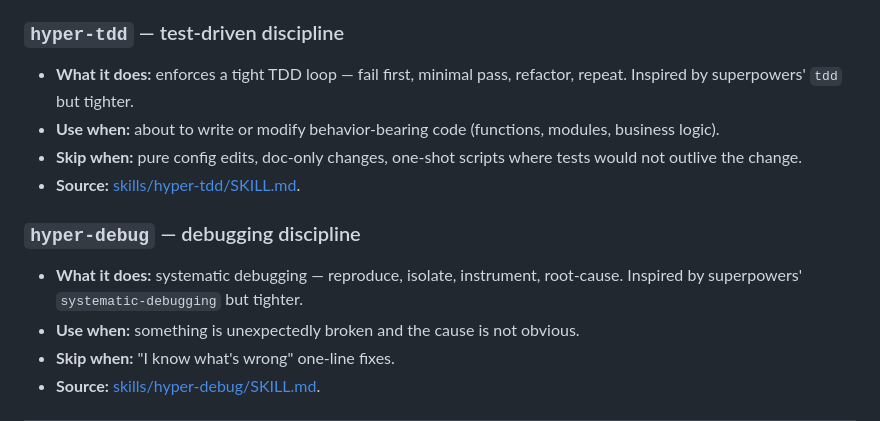
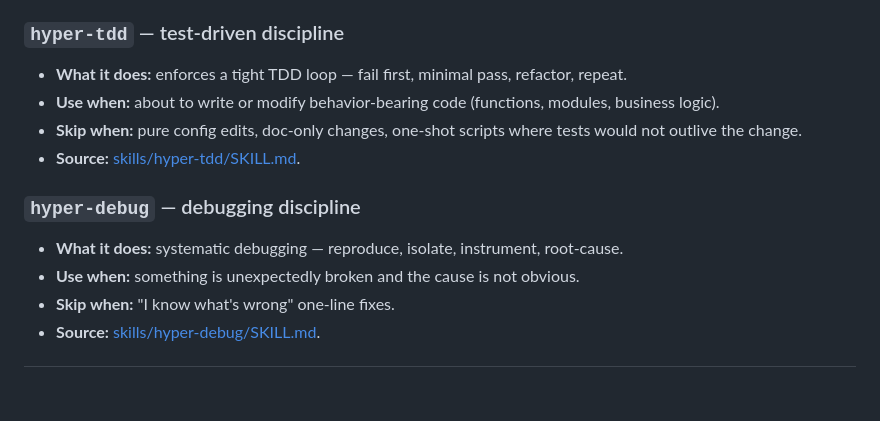
Before and after one commit to zeikar/hyperclaude, a Markdown page: docs/gates-and-agents.md, the part around the change. GitHub-like rendering; blank space fills up the shorter version.

Commit message:
docs: drop superpowers references from skill/gate descriptions
Keep only the README Acknowledgements credit; remove the inline
'inspired by superpowers' mentions from hyper-tdd, hyper-debug,
and hyper-implement descriptions.

```diff
--- a/docs/gates-and-agents.md
+++ b/docs/gates-and-agents.md
@@ -138,14 +138,14 @@ Helper skills shape Claude's behavior on tasks. They are not Codex gates themsel
 
 ### `hyper-tdd` — test-driven discipline
 
-- **What it does:** enforces a tight TDD loop — fail first, minimal pass, refactor, repeat. Inspired by superpowers' `tdd` but tighter.
+- **What it does:** enforces a tight TDD loop — fail first, minimal pass, refactor, repeat.
 - **Use when:** about to write or modify behavior-bearing code (functions, modules, business logic).
 - **Skip when:** pure config edits, doc-only changes, one-shot scripts where tests would not outlive the change.
 - **Source:** [skills/hyper-tdd/SKILL.md](../skills/hyper-tdd/SKILL.md).
 
 ### `hyper-debug` — debugging discipline
 
-- **What it does:** systematic debugging — reproduce, isolate, instrument, root-cause. Inspired by superpowers' `systematic-debugging` but tighter.
+- **What it does:** systematic debugging — reproduce, isolate, instrument, root-cause.
 - **Use when:** something is unexpectedly broken and the cause is not obvious.
 - **Skip when:** "I know what's wrong" one-line fixes.
 - **Source:** [skills/hyper-debug/SKILL.md](../skills/hyper-debug/SKILL.md).
```
Also changed, not shown: skills/hyper-implement/SKILL.md (+1 -1 lines).
